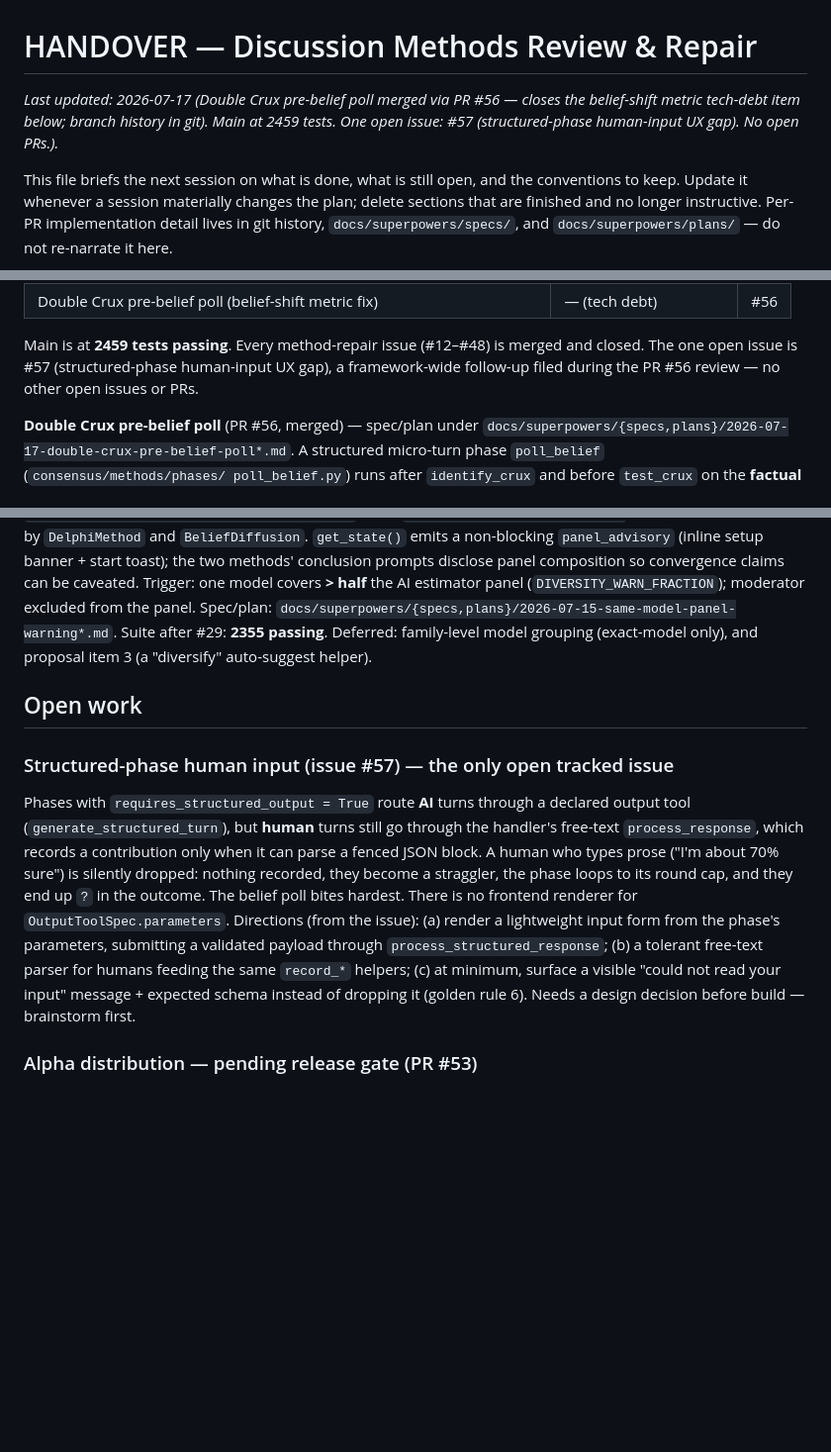
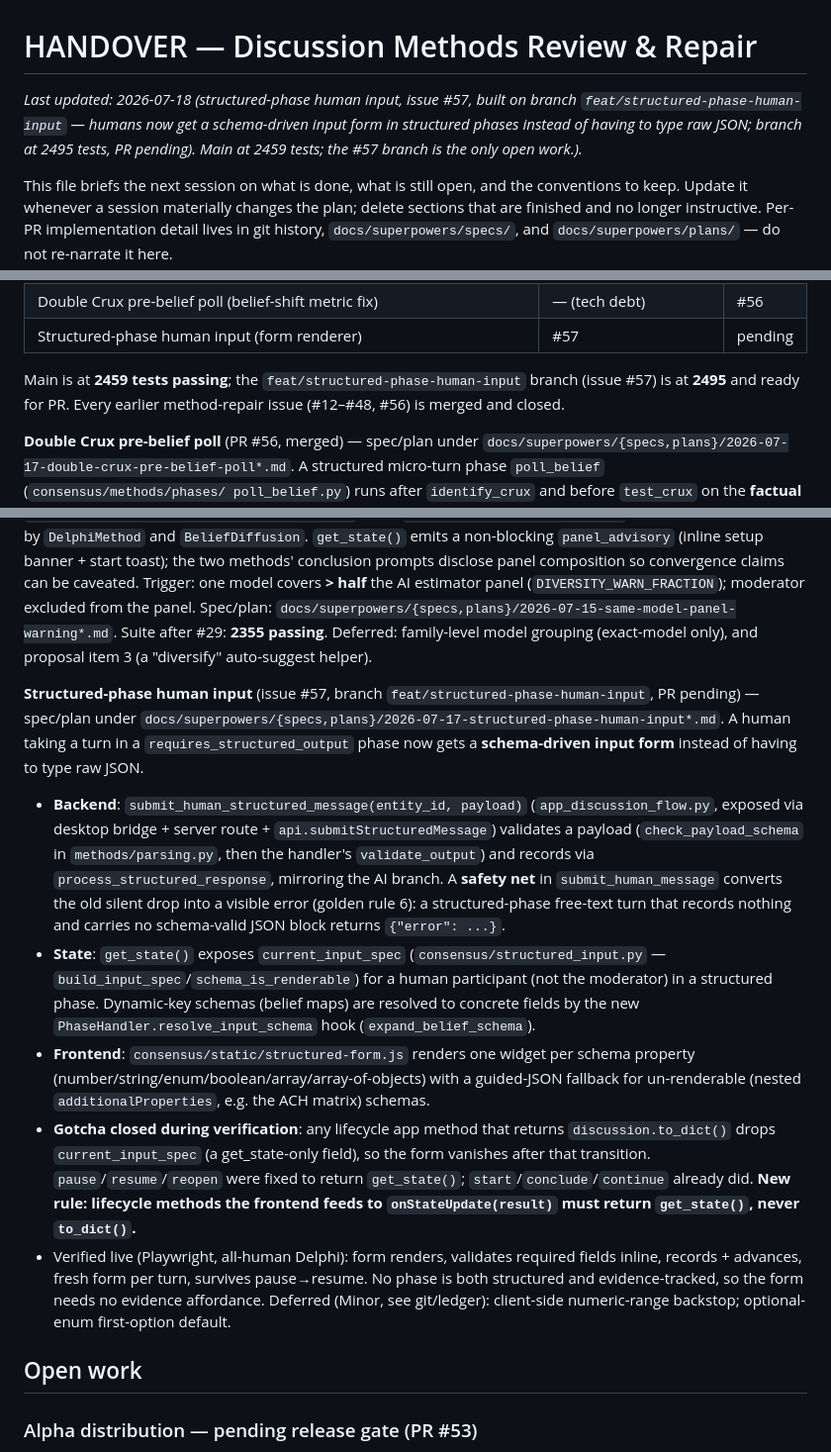
Before and after one commit to hherb/consensus, a Markdown page: HANDOVER.md, 3 parts joined by grey strips. Shown at 99% size. Rendered like a GitHub page; blank space fills up the shorter version.

Commit message:
docs: record structured-phase human input (#57) in HANDOVER + ROADMAP
Move #57 from open work to done (branch feat/structured-phase-human-input,
2495 tests), document the new modules (structured_input.py, structured-form.js,
resolve_input_schema hook, submit_human_structured_message) and the framework
gotcha: lifecycle app methods fed to onStateUpdate(result) must return
get_state() (not to_dict()) so get_state-only fields like current_input_spec
survive pause/resume/reopen.

Co-Authored-By: Claude Opus 4.8 (1M context) <noreply@anthropic.com>

```diff
--- a/HANDOVER.md
+++ b/HANDOVER.md
@@ -1,9 +1,10 @@
 # HANDOVER — Discussion Methods Review & Repair
 
-_Last updated: 2026-07-17 (Double Crux pre-belief poll merged via PR #56 —
-closes the belief-shift metric tech-debt item below; branch history in git).
-Main at 2459 tests. One open issue: #57 (structured-phase human-input UX
-gap). No open PRs.)._
+_Last updated: 2026-07-18 (structured-phase human input, issue #57, built on
+branch `feat/structured-phase-human-input` — humans now get a schema-driven
+input form in structured phases instead of having to type raw JSON; branch at
+2495 tests, PR pending). Main at 2459 tests; the #57 branch is the only open
+work.)._
 
 This file briefs the next session on what is done, what is still open, and
 the conventions to keep. Update it whenever a session materially changes the
@@ -35,11 +36,11 @@ implementation detail lives in git history, `docs/superpowers/specs/`, and
 | Shared-helper dedup batch (scanner delegation, give-up mixin, test split) | — (tech debt) | #54 |
 | Blocked Triage switch recovery (pause + retry) | — (HANDOVER UX gap) | #55 |
 | Double Crux pre-belief poll (belief-shift metric fix) | — (tech debt) | #56 |
+| Structured-phase human input (form renderer) | #57 | pending |
 
-Main is at **2459 tests passing**. Every method-repair issue (#12–#48) is
-merged and closed. The one open issue is #57 (structured-phase human-input
-UX gap), a framework-wide follow-up filed during the PR #56 review — no
-other open issues or PRs.
+Main is at **2459 tests passing**; the `feat/structured-phase-human-input`
+branch (issue #57) is at **2495** and ready for PR. Every earlier
+method-repair issue (#12–#48, #56) is merged and closed.
 
 **Double Crux pre-belief poll** (PR #56, merged) — spec/plan under
 `docs/superpowers/{specs,plans}/2026-07-17-double-crux-pre-belief-poll*.md`.
@@ -103,24 +104,41 @@ moderator excluded from the panel. Spec/plan:
 Suite after #29: **2355 passing**. Deferred: family-level model grouping
 (exact-model only), and proposal item 3 (a "diversify" auto-suggest helper).
 
+**Structured-phase human input** (issue #57, branch
+`feat/structured-phase-human-input`, PR pending) — spec/plan under
+`docs/superpowers/{specs,plans}/2026-07-17-structured-phase-human-input*.md`.
+A human taking a turn in a `requires_structured_output` phase now gets a
+**schema-driven input form** instead of having to type raw JSON.
+- **Backend**: `submit_human_structured_message(entity_id, payload)`
+  (`app_discussion_flow.py`, exposed via desktop bridge + server route +
+  `api.submitStructuredMessage`) validates a payload (`check_payload_schema`
+  in `methods/parsing.py`, then the handler's `validate_output`) and records
+  via `process_structured_response`, mirroring the AI branch. A **safety net**
+  in `submit_human_message` converts the old silent drop into a visible error
+  (golden rule 6): a structured-phase free-text turn that records nothing and
+  carries no schema-valid JSON block returns `{"error": ...}`.
+- **State**: `get_state()` exposes `current_input_spec`
+  (`consensus/structured_input.py` — `build_input_spec`/`schema_is_renderable`)
+  for a human participant (not the moderator) in a structured phase.
+  Dynamic-key schemas (belief maps) are resolved to concrete fields by the new
+  `PhaseHandler.resolve_input_schema` hook (`expand_belief_schema`).
+- **Frontend**: `consensus/static/structured-form.js` renders one widget per
+  schema property (number/string/enum/boolean/array/array-of-objects) with a
+  guided-JSON fallback for un-renderable (nested `additionalProperties`, e.g.
+  the ACH matrix) schemas.
+- **Gotcha closed during verification**: any lifecycle app method that returns
+  `discussion.to_dict()` drops `current_input_spec` (a get_state-only field),
+  so the form vanishes after that transition. `pause`/`resume`/`reopen` were
+  fixed to return `get_state()`; `start`/`conclude`/`continue` already did.
+  **New rule: lifecycle methods the frontend feeds to `onStateUpdate(result)`
+  must return `get_state()`, never `to_dict()`.**
+- Verified live (Playwright, all-human Delphi): form renders, validates
+  required fields inline, records + advances, fresh form per turn, survives
+  pause→resume. No phase is both structured and evidence-tracked, so the form
+  needs no evidence affordance. Deferred (Minor, see git/ledger): client-side
+  numeric-range backstop; optional-enum first-option default.
+
 ## Open work
-
-### Structured-phase human input (issue #57) — the only open tracked issue
-
-Phases with `requires_structured_output = True` route **AI** turns through a
-declared output tool (`generate_structured_turn`), but **human** turns still
-go through the handler's free-text `process_response`, which records a
-contribution only when it can parse a fenced JSON block. A human who types
-prose ("I'm about 70% sure") is silently dropped: nothing recorded, they
-become a straggler, the phase loops to its round cap, and they end up `?` in
-the outcome. The belief poll bites hardest. There is no frontend renderer for
-`OutputToolSpec.parameters`. Directions (from the issue): (a) render a
-lightweight input form from the phase's parameters, submitting a validated
-payload through `process_structured_response`; (b) a tolerant free-text
-parser for humans feeding the same `record_*` helpers; (c) at minimum,
-surface a visible "could not read your input" message + expected schema
-instead of dropping it (golden rule 6). Needs a design decision before
-build — brainstorm first.
 
 ### Alpha distribution — pending release gate (PR #53)
 
```
Also changed, not shown: ROADMAP.md (+2 -1 lines).
